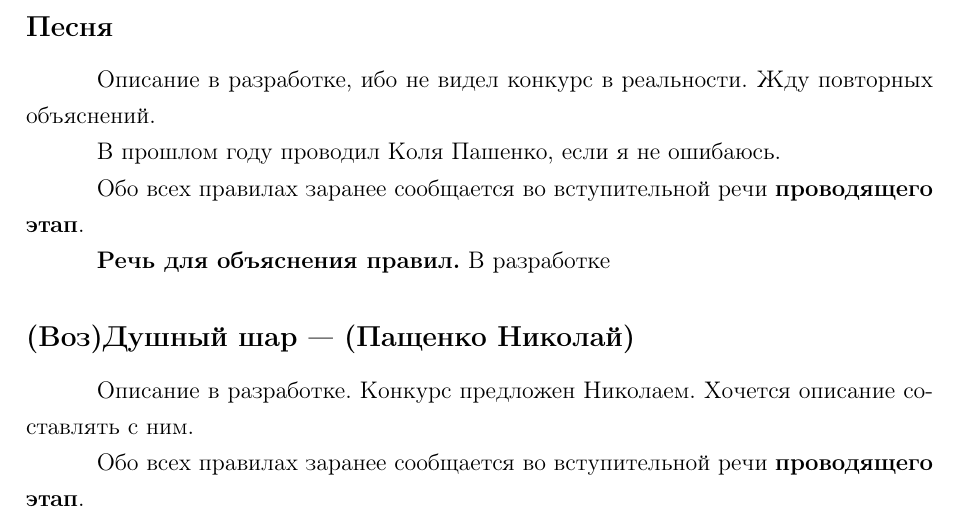
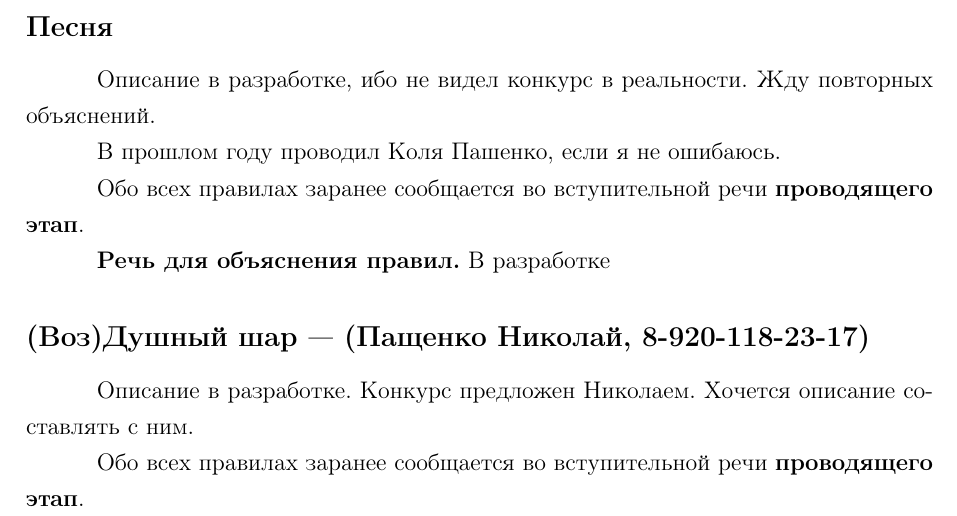
Before and after one commit to Chester94/Dedication2016, a LaTeX document (scenario.tex): part of page 14 of 17, cut so that both start at the same text. Compiled offline with pdfLaTeX.

Commit message:
телефоны

```diff
--- a/scenario.tex
+++ b/scenario.tex
@@ -565,7 +565,7 @@ citecolor = black
 
 %------------------------------
 \setsubsection{(Воз)Душный шар}
-\subsection*{(Воз)Душный шар --- (Пащенко Николай)}
+\subsection*{(Воз)Душный шар --- (Пащенко Николай, 8-920-118-23-17)}
 
 \par Описание в разработке. Конкурс предложен Николаем. Хочется описание составлять с ним.
 
```
